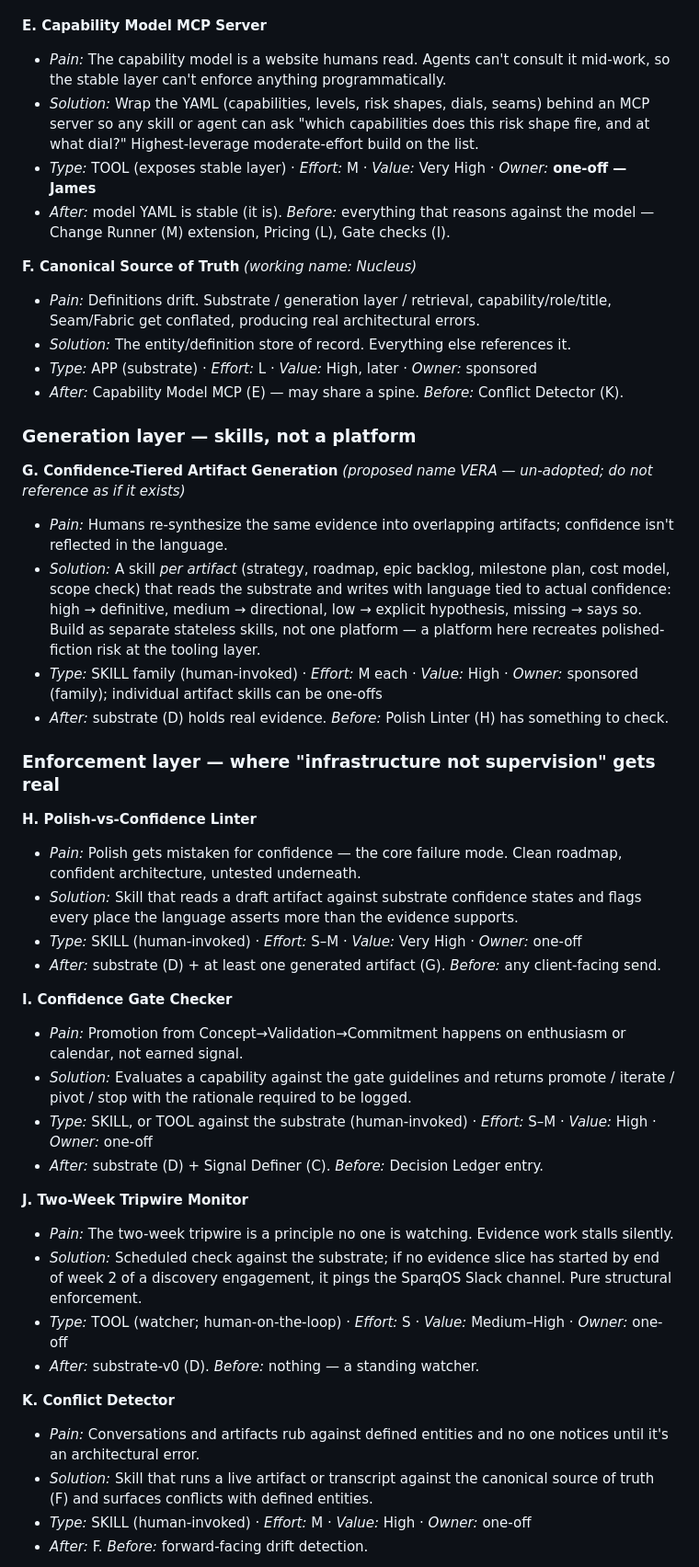
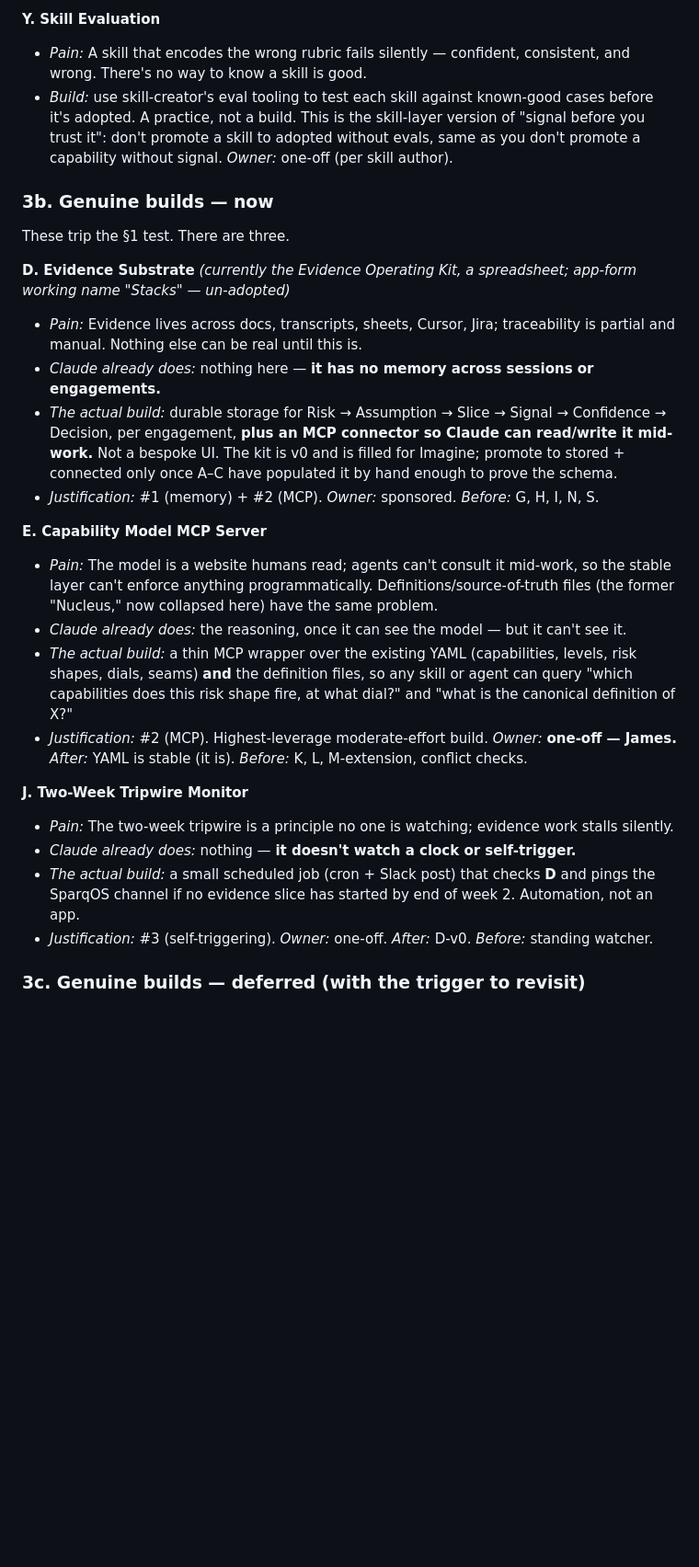
Before and after one commit to ts-jaames/capability-model, a Markdown page: build-classification.md, the part around one of its changes. Shown at 92% size. Drawn GitHub-style; blank space fills up the shorter version.

```diff
--- a/build-classification.md
+++ b/build-classification.md
@@ -126,47 +124,28 @@ Each item: **Pain · Solution · Type (nature + autonomy) · Effort · Value ·
+**Y. Skill Evaluation**
+- *Pain:* A skill that encodes the wrong rubric fails silently — confident, consistent, and wrong. There's no way to know a skill is good.
+- *Build:* use skill-creator's eval tooling to test each skill against known-good cases before it's adopted. A practice, not a build. This is the skill-layer version of "signal before you trust it": don't promote a skill to adopted without evals, same as you don't promote a capability without signal. *Owner:* one-off (per skill author).
+
+### 3b. Genuine builds — now
+
+These trip the §1 test. There are three.
+
+**D. Evidence Substrate** *(currently the Evidence Operating Kit, a spreadsheet; app-form working name "Stacks" — un-adopted)*
+- *Pain:* Evidence lives across docs, transcripts, sheets, Cursor, Jira; traceability is partial and manual. Nothing else can be real until this is.
+- *Claude already does:* nothing here — **it has no memory across sessions or engagements.**
+- *The actual build:* durable storage for Risk → Assumption → Slice → Signal → Confidence → Decision, per engagement, **plus an MCP connector so Claude can read/write it mid-work.** Not a bespoke UI. The kit is v0 and is filled for Imagine; promote to stored + connected only once A–C have populated it by hand enough to prove the schema.
+- *Justification:* #1 (memory) + #2 (MCP). *Owner:* sponsored. *Before:* G, H, I, N, S.
 
 **E. Capability Model MCP Server**
-- *Pain:* The capability model is a website humans read. Agents can't consult it mid-work, so the stable layer can't enforce anything programmatically.
-- *Solution:* Wrap the YAML (capabilities, levels, risk shapes, dials, seams) behind an MCP server so any skill or agent can ask "which capabilities does this risk shape fire, and at what dial?" Highest-leverage moderate-effort build on the list.
-- *Type:* TOOL (exposes stable layer) · *Effort:* M · *Value:* Very High · *Owner:* **one-off — James**
-- *After:* model YAML is stable (it is). *Before:* everything that reasons against the model — Change Runner (M) extension, Pricing (L), Gate checks (I).
-
-**F. Canonical Source of Truth** *(working name: Nucleus)*
-- *Pain:* Definitions drift. Substrate / generation layer / retrieval, capability/role/title, Seam/Fabric get conflated, producing real architectural errors.
-- *Solution:* The entity/definition store of record. Everything else references it.
-- *Type:* APP (substrate) · *Effort:* L · *Value:* High, later · *Owner:* sponsored
-- *After:* Capability Model MCP (E) — may share a spine. *Before:* Conflict Detector (K).
-
-### Generation layer — skills, not a platform
-
-**G. Confidence-Tiered Artifact Generation** *(proposed name VERA — un-adopted; do not reference as if it exists)*
-- *Pain:* Humans re-synthesize the same evidence into overlapping artifacts; confidence isn't reflected in the language.
-- *Solution:* A skill *per artifact* (strategy, roadmap, epic backlog, milestone plan, cost model, scope check) that reads the substrate and writes with language tied to actual confidence: high → definitive, medium → directional, low → explicit hypothesis, missing → says so. Build as separate stateless skills, not one platform — a platform here recreates polished-fiction risk at the tooling layer.
-- *Type:* SKILL family (human-invoked) · *Effort:* M each · *Value:* High · *Owner:* sponsored (family); individual artifact skills can be one-offs
-- *After:* substrate (D) holds real evidence. *Before:* Polish Linter (H) has something to check.
-
-### Enforcement layer — where "infrastructure not supervision" gets real
-
-**H. Polish-vs-Confidence Linter**
-- *Pain:* Polish gets mistaken for confidence — the core failure mode. Clean roadmap, confident architecture, untested underneath.
-- *Solution:* Skill that reads a draft artifact against substrate confidence states and flags every place the language asserts more than the evidence supports.
-- *Type:* SKILL (human-invoked) · *Effort:* S–M · *Value:* Very High · *Owner:* one-off
-- *After:* substrate (D) + at least one generated artifact (G). *Before:* any client-facing send.
-
-**I. Confidence Gate Checker**
-- *Pain:* Promotion from Concept→Validation→Commitment happens on enthusiasm or calendar, not earned signal.
-- *Solution:* Evaluates a capability against the gate guidelines and returns promote / iterate / pivot / stop with the rationale required to be logged.
-- *Type:* SKILL, or TOOL against the substrate (human-invoked) · *Effort:* S–M · *Value:* High · *Owner:* one-off
-- *After:* substrate (D) + Signal Definer (C). *Before:* Decision Ledger entry.
+- *Pain:* The model is a website humans read; agents can't consult it mid-work, so the stable layer can't enforce anything programmatically. Definitions/source-of-truth files (the former "Nucleus," now collapsed here) have the same problem.
+- *Claude already does:* the reasoning, once it can see the model — but it can't see it.
+- *The actual build:* a thin MCP wrapper over the existing YAML (capabilities, levels, risk shapes, dials, seams) **and** the definition files, so any skill or agent can query "which capabilities does this risk shape fire, at what dial?" and "what is the canonical definition of X?"
+- *Justification:* #2 (MCP). Highest-leverage moderate-effort build. *Owner:* **one-off — James.** *After:* YAML is stable (it is). *Before:* K, L, M-extension, conflict checks.
 
 **J. Two-Week Tripwire Monitor**
-- *Pain:* The two-week tripwire is a principle no one is watching. Evidence work stalls silently.
-- *Solution:* Scheduled check against the substrate; if no evidence slice has started by end of week 2 of a discovery engagement, it pings the SparqOS Slack channel. Pure structural enforcement.
-- *Type:* TOOL (watcher; human-on-the-loop) · *Effort:* S · *Value:* Medium–High · *Owner:* one-off
-- *After:* substrate-v0 (D). *Before:* nothing — a standing watcher.
+- *Pain:* The two-week tripwire is a principle no one is watching; evidence work stalls silently.
+- *Claude already does:* nothing — **it doesn't watch a clock or self-trigger.**
+- *The actual build:* a small scheduled job (cron + Slack post) that checks **D** and pings the SparqOS channel if no evidence slice has started by end of week 2. Automation, not an app.
+- *Justification:* #3 (self-triggering). *Owner:* one-off. *After:* D-v0. *Before:* standing watcher.
 
-**K. Conflict Detector**
-- *Pain:* Conversations and artifacts rub against defined entities and no one notices until it's an architectural error.
-- *Solution:* Skill that runs a live artifact or transcript against the canonical source of truth (F) and surfaces conflicts with defined entities.
-- *Type:* SKILL (human-invoked) · *Effort:* M · *Value:* High · *Owner:* one-off
-- *After:* F. *Before:* forward-facing drift detection.
+### 3c. Genuine builds — deferred (with the trigger to revisit)
 
```
Also changed, not shown: other parts of build-classification.md (+192 -180 lines).
